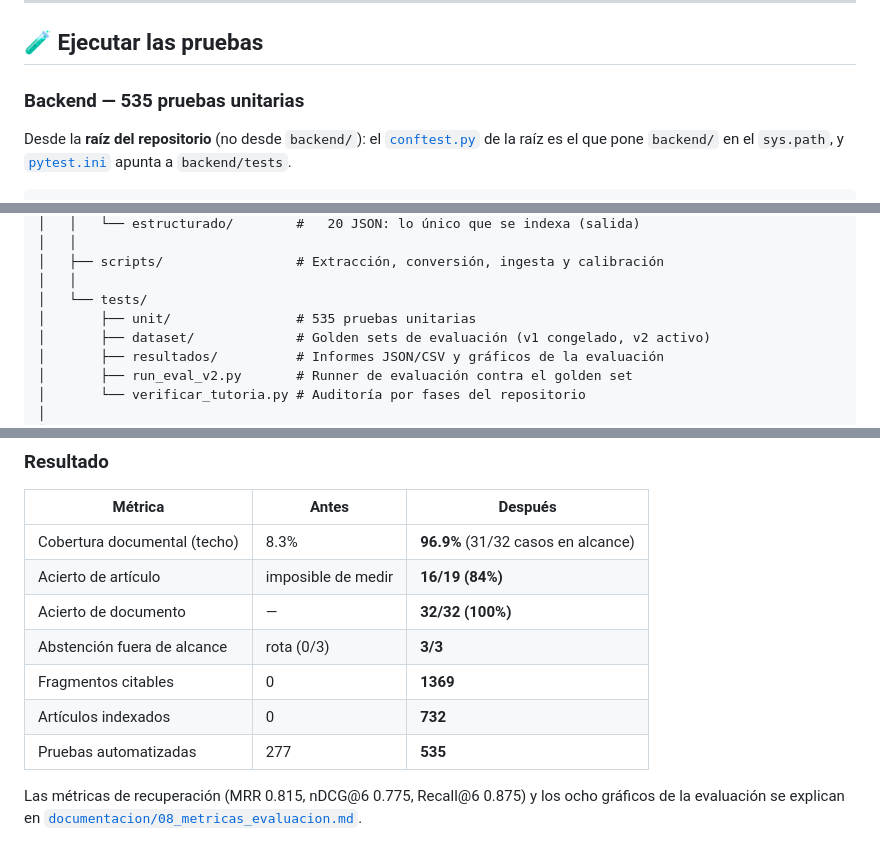
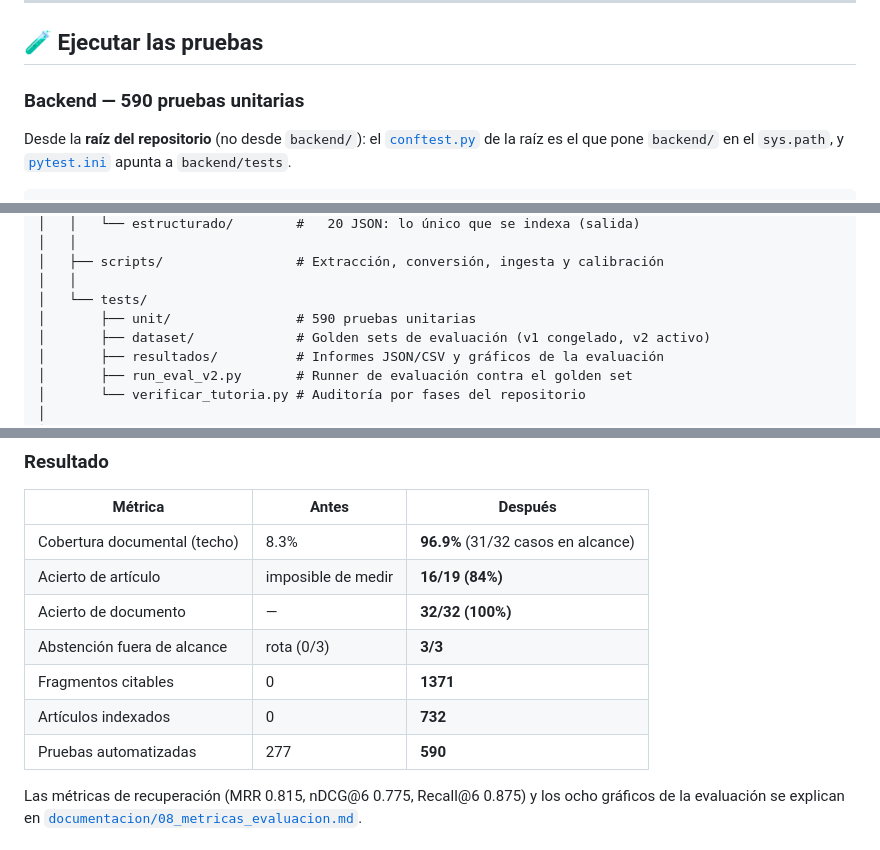
Before and after one commit to Tomioka1809/Tutoria-IA, a Markdown page: README.md, 3 parts joined by grey strips. GitHub-like rendering.

Commit message:
docs: corregir el conteo de pruebas y de fragmentos del README
Dos cifras del README no coincidian con la realidad del repositorio:

- Fragmentos citables decia 1369. El corpus estructurado tiene 1371 (contados
  sobre los 20 JSON) y la tabla corpus_chunks tambien reporta 1371. El articulo
  cientifico del proyecto ya usaba el numero correcto.

- El conteo de pruebas quedo en 535 en cuatro lugares. La suite reporta 590
  desde la ultima tanda de correcciones; las actualizaciones intermedias no
  llegaron a aplicarse.

Verificado con pytest y contando los fragmentos de corpus/estructurado.

Co-Authored-By: Claude Opus 5 <noreply@anthropic.com>

```diff
--- a/README.md
+++ b/README.md
@@ -327,7 +327,7 @@ Después:
 
 ## 🧪 Ejecutar las pruebas
 
-### Backend — 535 pruebas unitarias
+### Backend — 590 pruebas unitarias
 
 Desde la **raíz del repositorio** (no desde `backend/`): el
 [`conftest.py`](conftest.py) de la raíz es el que pone `backend/` en el
@@ -477,7 +477,7 @@ Tutoria-IA/
 │   ├── scripts/                 # Extracción, conversión, ingesta y calibración
 │   │
 │   └── tests/
-│       ├── unit/                # 535 pruebas unitarias
+│       ├── unit/                # 590 pruebas unitarias
 │       ├── dataset/             # Golden sets de evaluación (v1 congelado, v2 activo)
 │       ├── resultados/          # Informes JSON/CSV y gráficos de la evaluación
 │       ├── run_eval_v2.py       # Runner de evaluación contra el golden set
@@ -645,9 +645,9 @@ métrica era imposible de satisfacer por construcción. Algunos artículos citad
 | Acierto de artículo | imposible de medir | **16/19 (84%)** |
 | Acierto de documento | — | **32/32 (100%)** |
 | Abstención fuera de alcance | rota (0/3) | **3/3** |
-| Fragmentos citables | 0 | **1369** |
+| Fragmentos citables | 0 | **1371** |
 | Artículos indexados | 0 | **732** |
-| Pruebas automatizadas | 277 | **535** |
+| Pruebas automatizadas | 277 | **590** |
 
 Las métricas de recuperación (MRR 0.815, nDCG@6 0.775, Recall@6 0.875) y los
 ocho gráficos de la evaluación se explican en
```
Also changed, not shown: other parts of README.md (+1 -1 lines).
